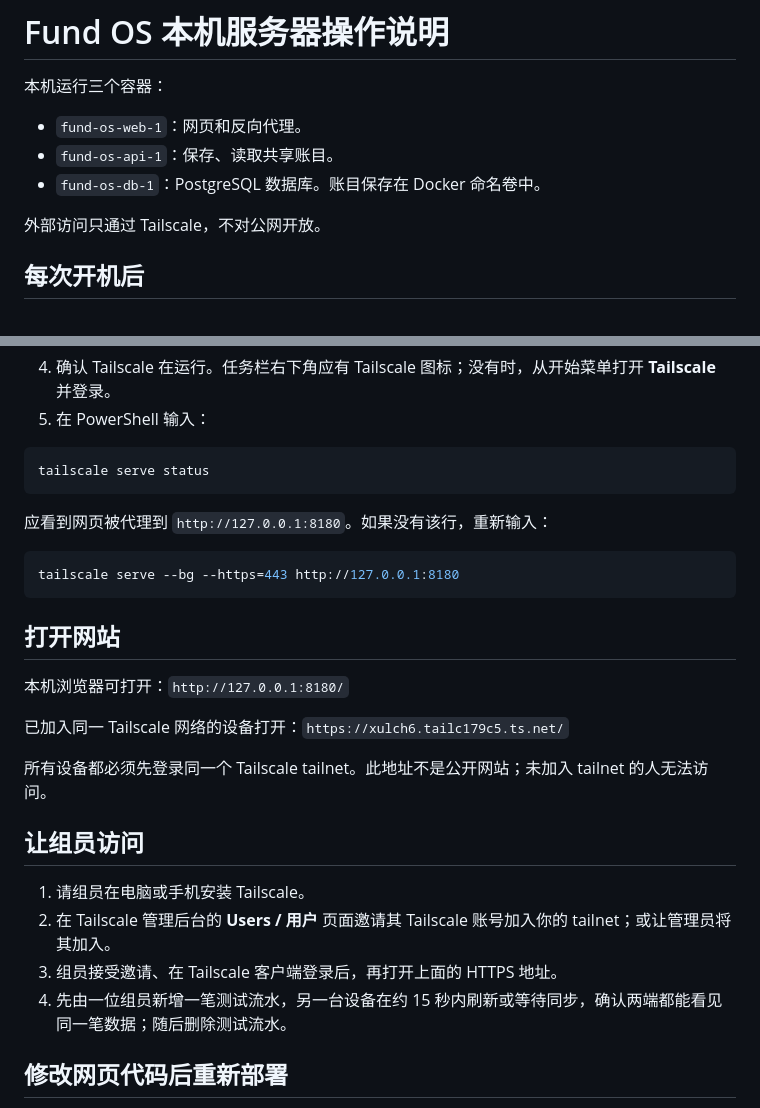
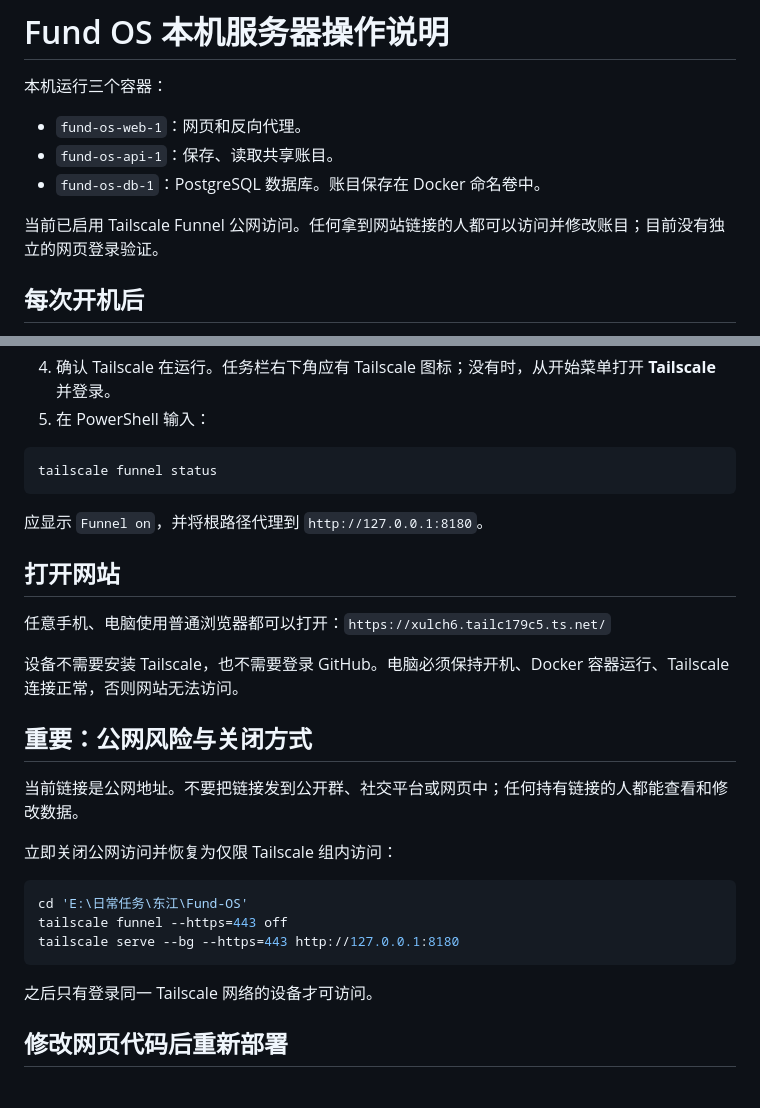
Before and after one commit to xlc4s207/Financial-compute, a Markdown page: 本机服务器操作说明.md, 2 parts joined by grey strips. GitHub-like rendering.

Commit message:
Document the active public access mode
Constraint: the Tailscale Funnel is enabled at the user's explicit request and currently has no application login.

Rejected: leaving the previous tailnet-only instructions | they would misstate how the service is reachable.

Confidence: high

Scope-risk: narrow

Directive: add application authentication before treating this as a long-lived public service.

Tested: tailscale funnel status and Fund OS health endpoint.

Not-tested: access from a physical device outside the tailnet.

````diff
--- a/本机服务器操作说明.md
+++ b/本机服务器操作说明.md
@@ -6,7 +6,7 @@
 - `fund-os-api-1`：保存、读取共享账目。
 - `fund-os-db-1`：PostgreSQL 数据库。账目保存在 Docker 命名卷中。
 
-外部访问只通过 Tailscale，不对公网开放。
+当前已启用 Tailscale Funnel 公网访问。任何拿到网站链接的人都可以访问并修改账目；目前没有独立的网页登录验证。
 
 ## 每次开机后
 
@@ -26,29 +26,30 @@ docker compose ps
 5. 在 PowerShell 输入：
 
 ```powershell
-tailscale serve status
+tailscale funnel status
 ```
 
-应看到网页被代理到 `http://127.0.0.1:8180`。如果没有该行，重新输入：
+应显示 `Funnel on`，并将根路径代理到 `http://127.0.0.1:8180`。
+
+## 打开网站
+
+任意手机、电脑使用普通浏览器都可以打开：`https://xulch6.tailc179c5.ts.net/`
+
+设备不需要安装 Tailscale，也不需要登录 GitHub。电脑必须保持开机、Docker 容器运行、Tailscale 连接正常，否则网站无法访问。
+
+## 重要：公网风险与关闭方式
+
+当前链接是公网地址。不要把链接发到公开群、社交平台或网页中；任何持有链接的人都能查看和修改数据。
+
+立即关闭公网访问并恢复为仅限 Tailscale 组内访问：
 
 ```powershell
+cd 'E:\日常任务\东江\Fund-OS'
+tailscale funnel --https=443 off
 tailscale serve --bg --https=443 http://127.0.0.1:8180
 ```
 
-## 打开网站
-
-本机浏览器可打开：`http://127.0.0.1:8180/`
-
-已加入同一 Tailscale 网络的设备打开：`https://xulch6.tailc179c5.ts.net/`
-
-所有设备都必须先登录同一个 Tailscale tailnet。此地址不是公开网站；未加入 tailnet 的人无法访问。
-
-## 让组员访问
-
-1. 请组员在电脑或手机安装 Tailscale。
-2. 在 Tailscale 管理后台的 **Users / 用户** 页面邀请其 Tailscale 账号加入你的 tailnet；或让管理员将其加入。
-3. 组员接受邀请、在 Tailscale 客户端登录后，再打开上面的 HTTPS 地址。
-4. 先由一位组员新增一笔测试流水，另一台设备在约 15 秒内刷新或等待同步，确认两端都能看见同一笔数据；随后删除测试流水。
+之后只有登录同一 Tailscale 网络的设备才可访问。
 
 ## 修改网页代码后重新部署
 
````
